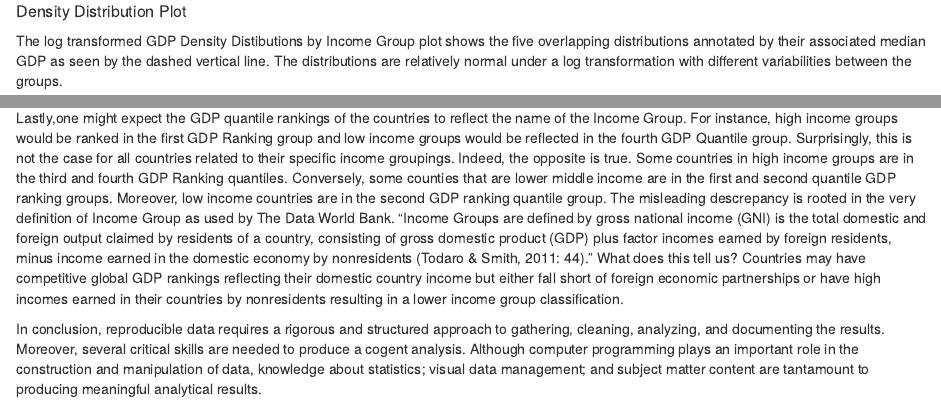
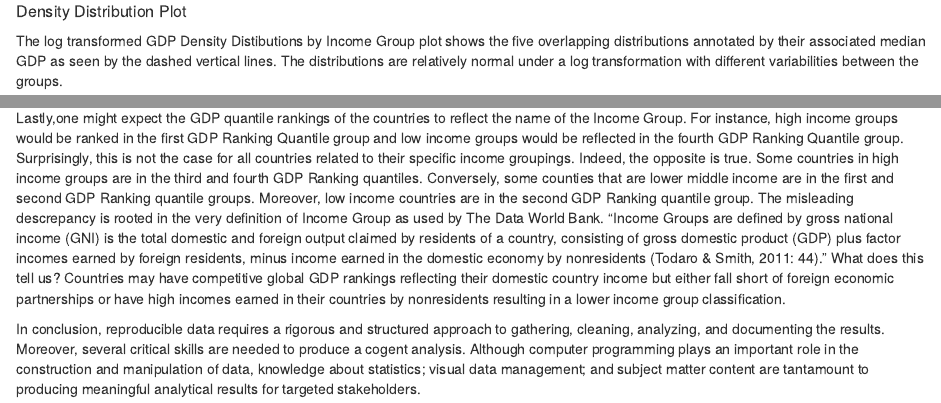
Before and after one commit to ahoracek1/MSDS6306_CaseStudyI, an R Markdown document (Paper/MSDS6306_CaseStudyI_Final_Rev2.Rmd): the page in a window 1100 px wide, from 1590 px down, and a second part further down, joined at a grey line. The pictures show the output file Paper/MSDS6306_CaseStudyI_Final_Rev2.html that the author committed with the source, opened offline.

Commit message:
Minor Revisions

````diff
--- a/Paper/MSDS6306_CaseStudyI_Final_Rev2.Rmd
+++ b/Paper/MSDS6306_CaseStudyI_Final_Rev2.Rmd
@@ -61,7 +61,7 @@ print(Histogram1)
 
 
 #####Density Distribution Plot
-The log transformed GDP Density Distibutions by Income Group plot shows the five overlapping distributions annotated by their associated median GDP as seen by the dashed vertical line. The distributions are relatively normal under a log transformation with different variabilities between the groups.
+The log transformed GDP Density Distibutions by Income Group plot shows the five overlapping distributions annotated by their associated median GDP as seen by the dashed vertical lines. The distributions are relatively normal under a log transformation with different variabilities between the groups.
 ```{r}
 print(DensityDistrib1)
 ```
@@ -93,6 +93,6 @@ Thirdly, the average GDP ranking for high income-OECD countries is approximately
 
 Fourthly, the graphical analysis prompted a log transformation of the data.  The log transformation graphs suggest relatively normal GDP distributions with different variances for the income groups.  Further statistical tests may be performed to find out if there are significant differences between the groups related to selected parameters such as mean, median, etc.
 
-Lastly,one might expect the GDP quantile rankings of the countries to reflect the name of the Income Group.  For instance, high income groups would be ranked in the first GDP Ranking group and low income groups would be reflected in the fourth GDP Quantile group.  Surprisingly, this is not the case for all countries related to their specific income groupings. Indeed, the opposite is true.  Some countries in high income groups are in the third and fourth GDP Ranking quantiles. Conversely, some counties that are lower middle income are in the first and second quantile GDP ranking groups. Moreover, low income countries are in the second GDP ranking quantile group. The misleading descrepancy is rooted in the very definition of Income Group as used by The Data World Bank. "Income Groups are defined by gross national income (GNI) is the total domestic and foreign output claimed by residents of a country, consisting of gross domestic product (GDP) plus factor incomes earned by foreign residents, minus income earned in the domestic economy by nonresidents (Todaro & Smith, 2011: 44)." What does this tell us?  Countries may have competitive global GDP rankings reflecting their domestic country income but either fall short of foreign economic partnerships or have high incomes earned in their countries by nonresidents resulting in a lower income group classification.
+Lastly,one might expect the GDP quantile rankings of the countries to reflect the name of the Income Group.  For instance, high income groups would be ranked in the first GDP Ranking Quantile group and low income groups would be reflected in the fourth GDP Ranking Quantile group.  Surprisingly, this is not the case for all countries related to their specific income groupings. Indeed, the opposite is true.  Some countries in high income groups are in the third and fourth GDP Ranking quantiles. Conversely, some counties that are lower middle income are in the first and second GDP Ranking quantile groups. Moreover, low income countries are in the second GDP Ranking quantile group. The misleading descrepancy is rooted in the very definition of Income Group as used by The Data World Bank. "Income Groups are defined by gross national income (GNI) is the total domestic and foreign output claimed by residents of a country, consisting of gross domestic product (GDP) plus factor incomes earned by foreign residents, minus income earned in the domestic economy by nonresidents (Todaro & Smith, 2011: 44)." What does this tell us?  Countries may have competitive global GDP rankings reflecting their domestic country income but either fall short of foreign economic partnerships or have high incomes earned in their countries by nonresidents resulting in a lower income group classification.
 
-In conclusion, reproducible data requires a rigorous and structured approach to gathering, cleaning, analyzing, and documenting the results. Moreover, several critical skills are needed to produce a cogent analysis. Although computer programming plays an important role in the construction and manipulation of data, knowledge about statistics; visual data management; and subject matter content are tantamount to producing meaningful analytical results.
+In conclusion, reproducible data requires a rigorous and structured approach to gathering, cleaning, analyzing, and documenting the results. Moreover, several critical skills are needed to produce a cogent analysis. Although computer programming plays an important role in the construction and manipulation of data, knowledge about statistics; visual data management; and subject matter content are tantamount to producing meaningful analytical results for targeted stakeholders.
````
Also changed, not shown: Paper/MSDS6306_CaseStudyI_Final_Rev2.html, Paper/MSDS6306_CaseStudyI_Final_Rev2.md.
